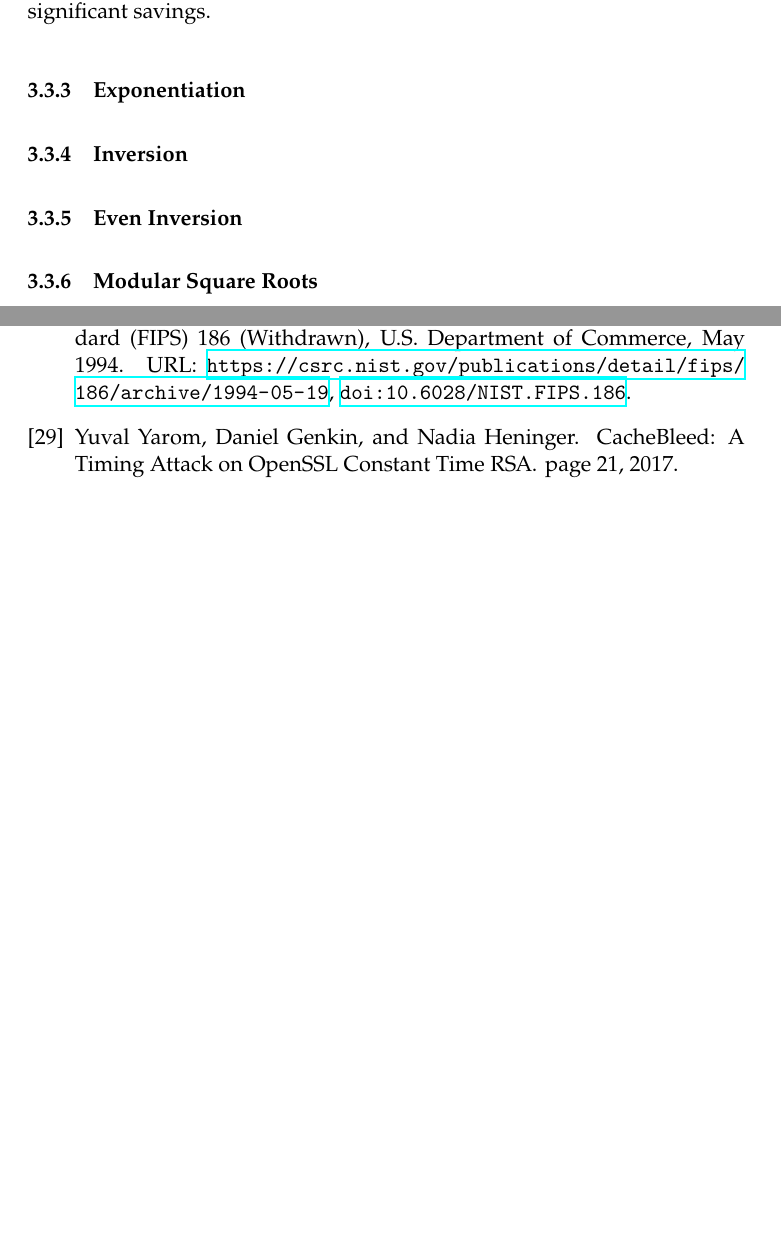
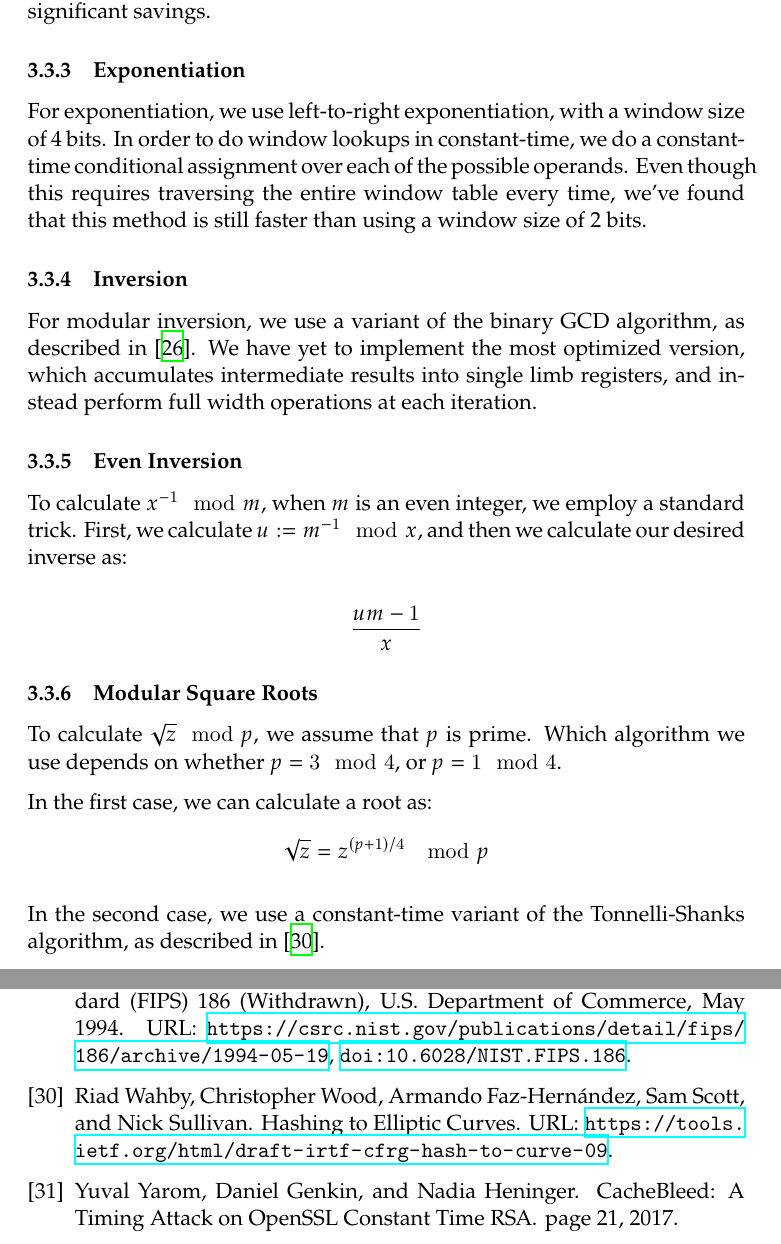
Before and after one commit to cronokirby/BSc-Project-Report, a LaTeX document (main.tex): two parts of pages 17 and 25 of 25 before the commit and two parts of pages 16 and 24 of 24 after it, joined at a grey line, cut so that both start at the same text, the shorter picture padded with empty space. Compiled offline with XeLaTeX.

Commit message:
Add more stuff

```diff
--- a/main.tex
+++ b/main.tex
@@ -7,6 +7,7 @@
 \usepackage{minted}
 \usepackage{xcolor}
 \usemintedstyle{friendly}
+\usepackage[parfill]{parskip}
 
 \begin{document}
 
@@ -787,11 +785,45 @@ we do, yielding significant savings.
 
 \subsubsection{Exponentiation}
 
+For exponentiation, we use left-to-right exponentiation,
+with a window size of 4 bits. In order to do window lookups
+in constant-time, we do a constant-time conditional assignment
+over each of the possible operands. Even though this requires traversing
+the entire window table every time, we've found that this method
+is still faster than using a window size of 2 bits.
+
 \subsubsection{Inversion}
+
+For modular inversion, we use a variant of
+the binary GCD algorithm, as described in \cite{pornin_optimized_2020}.
+We have yet to implement the most optimized version, which accumulates
+intermediate results into single limb registers, and instead
+perform full width operations at each iteration.
 
 \subsubsection{Even Inversion}
 
+To calculate $x^{-1} \mod m$, when $m$ is an even integer,
+we employ a standard trick. First, we calculate
+$u := m^{-1} \mod x$, and then we calculate our desired inverse as:
+
+$$
+\frac{um - 1}{x}
+$$
+
 \subsubsection{Modular Square Roots}
+
+To calculate $\sqrt{z} \mod p$, we assume that $p$ is prime.
+Which algorithm we use depends on whether $p = 3 \mod 4$,
+or $p = 1 \mod 4$.
+
+In the first case, we can calculate a root as:
+$$
+\sqrt{z} = z^{(p + 1) / 4} \mod p
+$$
+
+In the second case, we use a constant-time variant
+of the Tonnelli-Shanks algorithm, as described in
+\cite{wahby_hashing_nodate}.
 
 \subsection{Implementation Techniques}
 
```
Also changed, not shown: main.bbl, main.pdf, main.tex (3 more changed lines).
